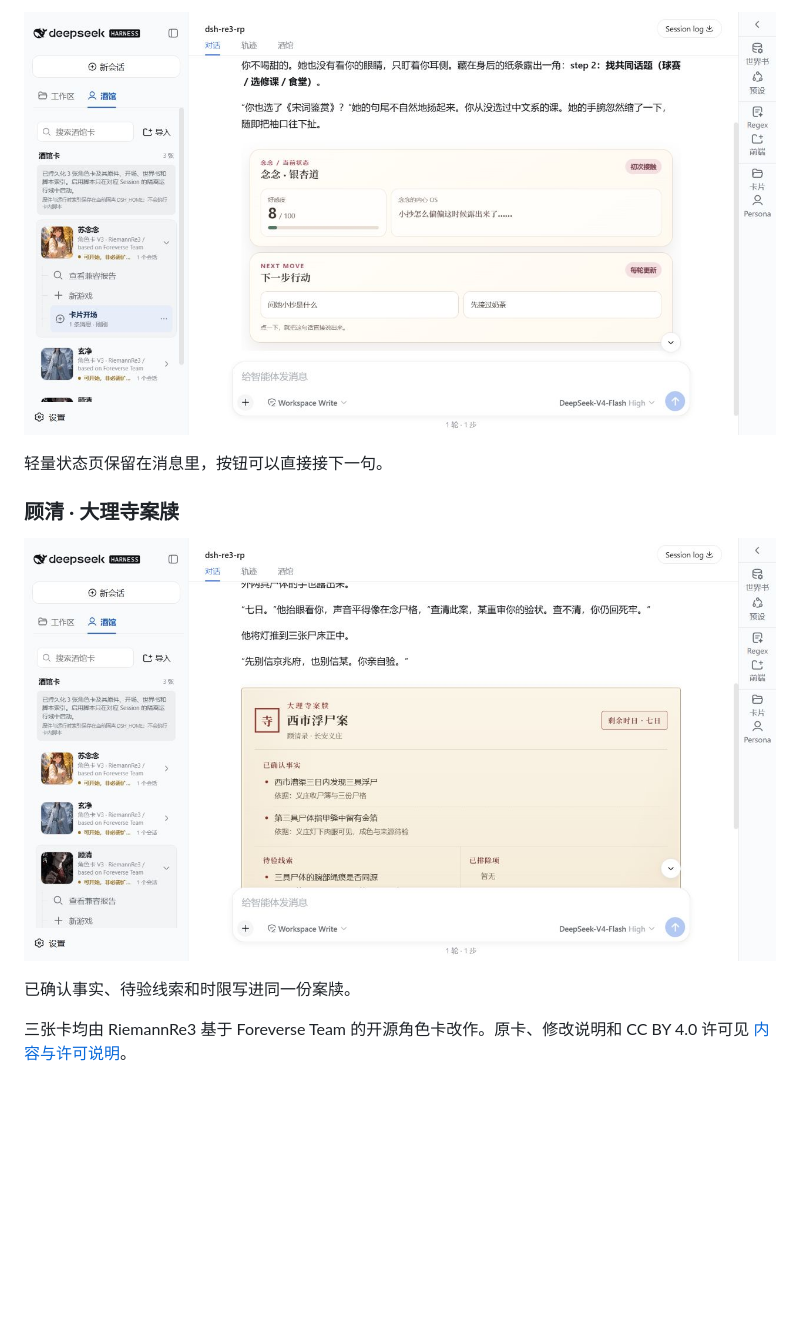
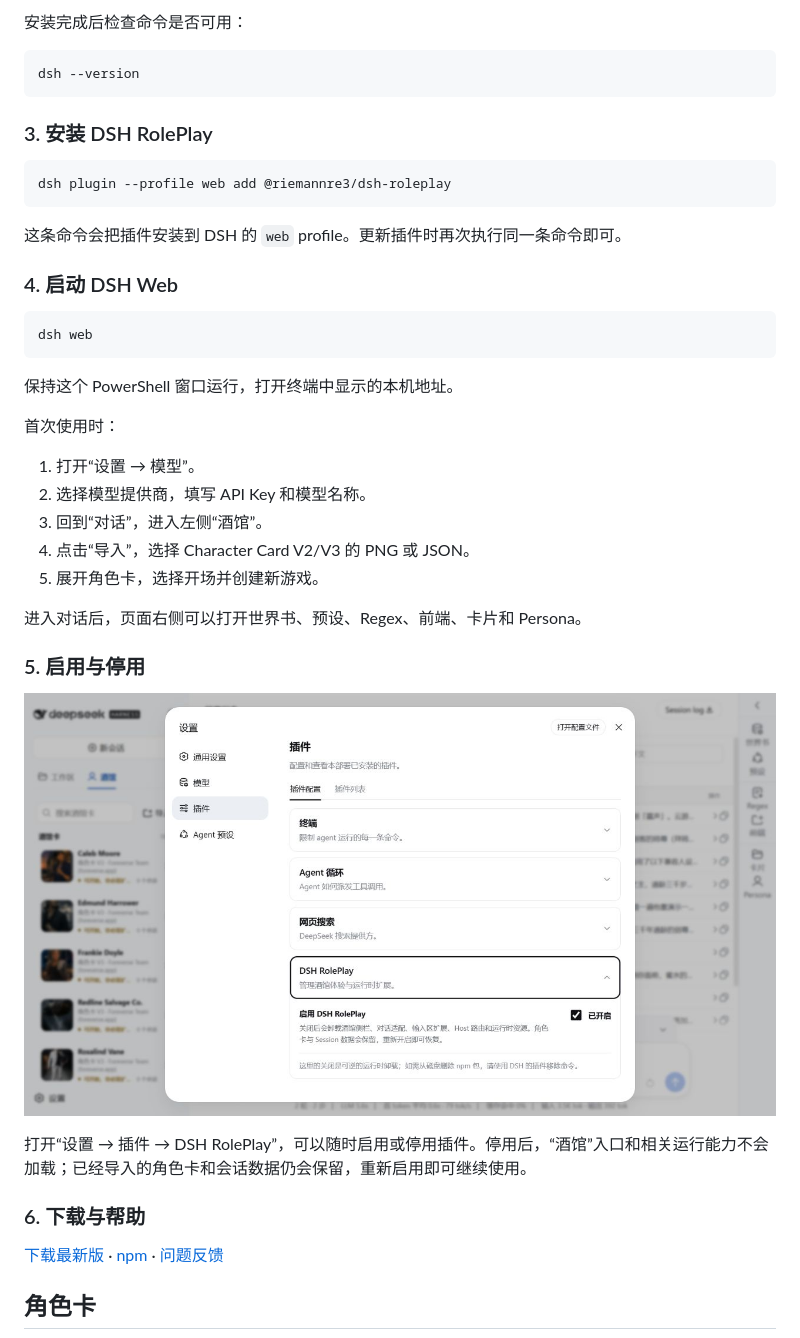
Before and after one commit to RiemannRe3/DSH-RolePlay, a Markdown page: README.md, the part around one of its changes. GitHub-like rendering; blank space fills up the shorter version.

````diff
--- a/README.md
+++ b/README.md
@@ -39,12 +38,45 @@ DSH RolePlay 是 DeepSeek Harness 的 Tavern 角色卡插件。导入 Character
 
-![苏念念的状态页和行动选项](https://raw.githubusercontent.com/RiemannRe3/DSH-RolePlay/v0.1.5/media/readme/12-suniannian.png)
+安装完成后检查命令是否可用：
 
-轻量状态页保留在消息里，按钮可以直接接下一句。
+```powershell
+dsh --version
+```
 
-### 顾清 · 大理寺案牍
+### 3. 安装 DSH RolePlay
 
-![顾清的西市浮尸案案牍](https://raw.githubusercontent.com/RiemannRe3/DSH-RolePlay/v0.1.5/media/readme/13-guqing.png)
+```powershell
+dsh plugin --profile web add @riemannre3/dsh-roleplay
+```
 
-已确认事实、待验线索和时限写进同一份案牍。
+这条命令会把插件安装到 DSH 的 `web` profile。更新插件时再次执行同一条命令即可。
 
-三张卡均由 RiemannRe3 基于 Foreverse Team 的开源角色卡改作。原卡、修改说明和 CC BY 4.0 许可见 [内容与许可说明](THIRD_PARTY_NOTICES.md)。
+### 4. 启动 DSH Web
+
+```powershell
+dsh web
+```
+
+保持这个 PowerShell 窗口运行，打开终端中显示的本机地址。
+
+首次使用时：
+
+1. 打开“设置 → 模型”。
+2. 选择模型提供商，填写 API Key 和模型名称。
+3. 回到“对话”，进入左侧“酒馆”。
+4. 点击“导入”，选择 Character Card V2/V3 的 PNG 或 JSON。
+5. 展开角色卡，选择开场并创建新游戏。
+
+进入对话后，页面右侧可以打开世界书、预设、Regex、前端、卡片和 Persona。
+
+### 5. 启用与停用
+
+![在 DSH 设置中启用或停用 DSH RolePlay](media/readme/09-plugin-settings.jpg)
+
+打开“设置 → 插件 → DSH RolePlay”，可以随时启用或停用插件。停用后，“酒馆”入口和相关运行能力不会加载；已经导入的角色卡和会话数据仍会保留，重新启用即可继续使用。
+
+### 6. 下载与帮助
+
+[下载最新版](https://github.com/RiemannRe3/DSH-RolePlay/releases/latest) · [npm](https://www.npmjs.com/package/@riemannre3/dsh-roleplay) · [问题反馈](https://github.com/RiemannRe3/DSH-RolePlay/issues)
+
+## 角色卡
+
````
Also changed, not shown: other parts of README.md (+48 -35 lines), CHANGELOG.md (+6 -0 lines), media/readme/18-hero-suniannian.png (added), 2 other files.
